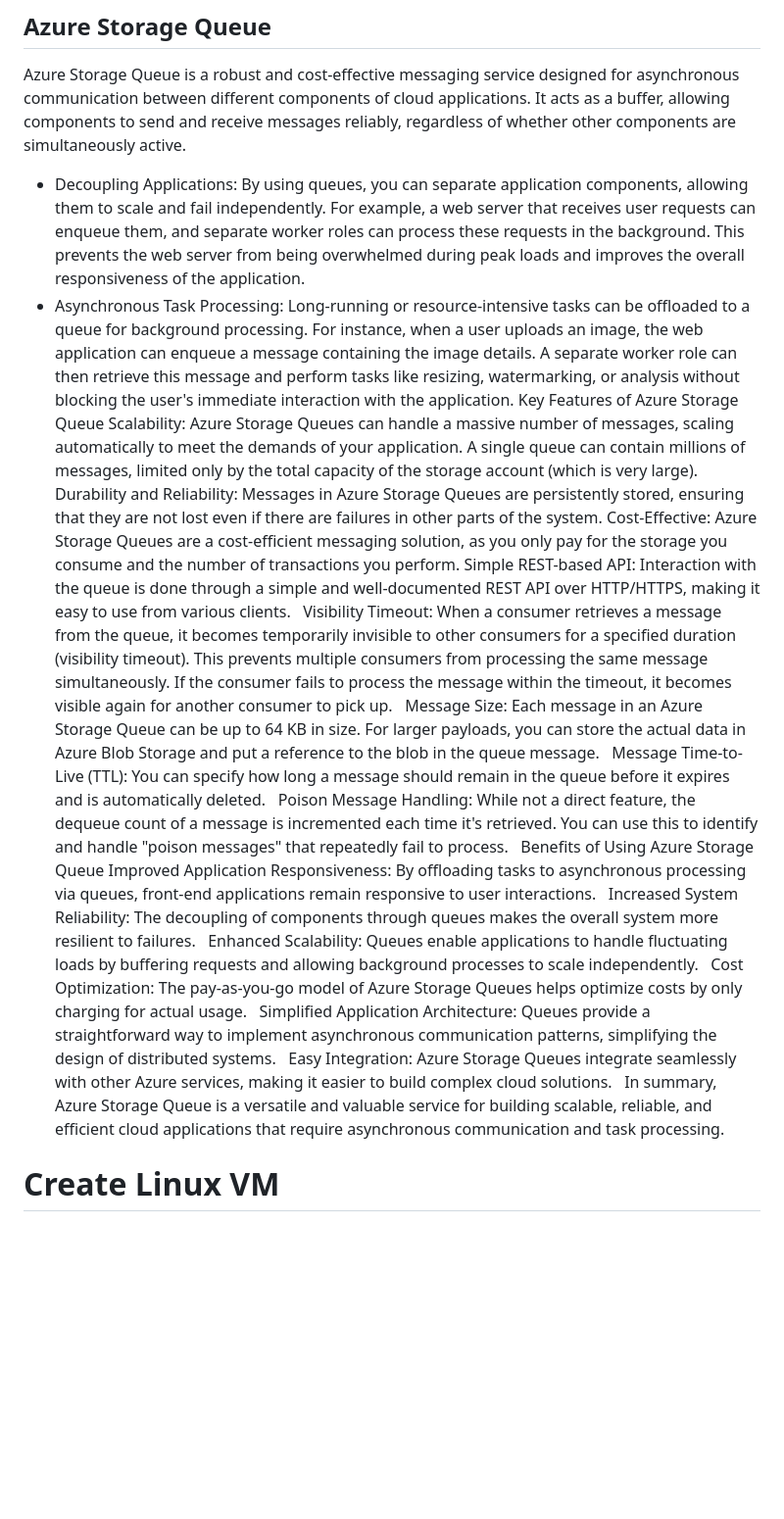
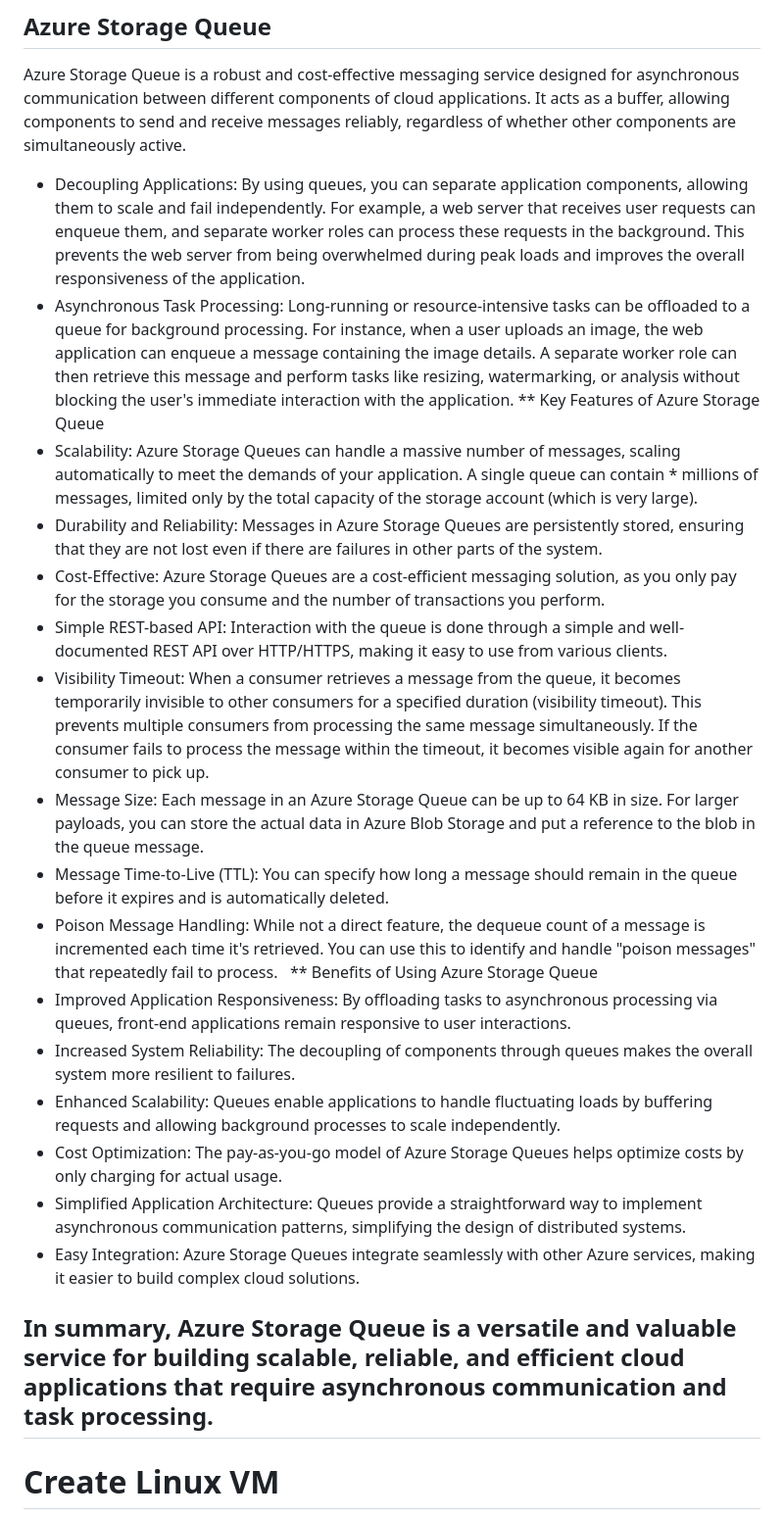
Before and after one commit to sanjayntms/storageQueue, a Markdown page: README.md, the part around the change. Shown at 98% size. Rendered like a GitHub page; blank space fills up the shorter version.

```diff
--- a/README.md
+++ b/README.md
@@ -5,28 +5,34 @@ export AZURE_STORAGE_CONNECTION_STRING="your_azure_storage_connection_string"
    Azure Storage Queue is a robust and cost-effective messaging service designed for asynchronous communication between different components of cloud applications. It
    acts as a buffer, allowing components to send and receive messages reliably, regardless of whether other components are simultaneously active.
 *   Decoupling Applications: By using queues, you can separate application components, allowing them to scale and fail independently. For example, a web server that
-    receives user requests can enqueue them, and separate worker roles can process these requests in the background. This prevents the web server from being overwhelmed
-    during peak loads and improves the overall responsiveness of the application.
+    receives user requests can enqueue them, and separate worker roles can process these requests in the background. This prevents the web server from being
+    overwhelmed during peak loads and improves the overall responsiveness of the application.
 *   Asynchronous Task Processing: Long-running or resource-intensive tasks can be offloaded to a queue for background processing. For instance, when a user uploads an
     image, the web application can enqueue a message containing the image details. A separate worker role can then retrieve this message and perform tasks like
     resizing, watermarking, or analysis without blocking the user's immediate interaction with the application.
-Key Features of Azure Storage Queue
-Scalability: Azure Storage Queues can handle a massive number of messages, scaling automatically to meet the demands of your application. A single queue can contain millions of messages, limited only by the total capacity of the storage account (which is very large).
-Durability and Reliability: Messages in Azure Storage Queues are persistently stored, ensuring that they are not lost even if there are failures in other parts of the system.
-Cost-Effective: Azure Storage Queues are a cost-efficient messaging solution, as you only pay for the storage you consume and the number of transactions you perform.
-Simple REST-based API: Interaction with the queue is done through a simple and well-documented REST API over HTTP/HTTPS, making it easy to use from various clients.
-Visibility Timeout: When a consumer retrieves a message from the queue, it becomes temporarily invisible to other consumers for a specified duration (visibility timeout). This prevents multiple consumers from processing the same message simultaneously. If the consumer fails to process the message within the timeout, it becomes visible again for another consumer to pick up.
-Message Size: Each message in an Azure Storage Queue can be up to 64 KB in size. For larger payloads, you can store the actual data in Azure Blob Storage and put a reference to the blob in the queue message.
-Message Time-to-Live (TTL): You can specify how long a message should remain in the queue before it expires and is automatically deleted.
-Poison Message Handling: While not a direct feature, the dequeue count of a message is incremented each time it's retrieved. You can use this to identify and handle "poison messages" that repeatedly fail to process.
-Benefits of Using Azure Storage Queue
-Improved Application Responsiveness: By offloading tasks to asynchronous processing via queues, front-end applications remain responsive to user interactions.
-Increased System Reliability: The decoupling of components through queues makes the overall system more resilient to failures.
-Enhanced Scalability: Queues enable applications to handle fluctuating loads by buffering requests and allowing background processes to scale independently.
-Cost Optimization: The pay-as-you-go model of Azure Storage Queues helps optimize costs by only charging for actual usage.
-Simplified Application Architecture: Queues provide a straightforward way to implement asynchronous communication patterns, simplifying the design of distributed systems.
-Easy Integration: Azure Storage Queues integrate seamlessly with other Azure services, making it easier to build complex cloud solutions.
-In summary, Azure Storage Queue is a versatile and valuable service for building scalable, reliable, and efficient cloud applications that require asynchronous communication and task processing.
+** Key Features of Azure Storage Queue
+* Scalability: Azure Storage Queues can handle a massive number of messages, scaling automatically to meet the demands of your application. A single queue can contain * millions of messages, limited only by the total capacity of the storage account (which is very large).
+* Durability and Reliability: Messages in Azure Storage Queues are persistently stored, ensuring that they are not lost even if there are failures in other parts of
+  the system.
+* Cost-Effective: Azure Storage Queues are a cost-efficient messaging solution, as you only pay for the storage you consume and the number of transactions you perform.
+* Simple REST-based API: Interaction with the queue is done through a simple and well-documented REST API over HTTP/HTTPS, making it easy to use from various clients.
+* Visibility Timeout: When a consumer retrieves a message from the queue, it becomes temporarily invisible to other consumers for a specified duration (visibility
+  timeout). This prevents multiple consumers from processing the same message simultaneously. If the consumer fails to process the message within the timeout, it
+  becomes visible again for another consumer to pick up.
+* Message Size: Each message in an Azure Storage Queue can be up to 64 KB in size. For larger payloads, you can store the actual data in Azure Blob Storage and put a
+  reference to the blob in the queue message.
+* Message Time-to-Live (TTL): You can specify how long a message should remain in the queue before it expires and is automatically deleted.
+* Poison Message Handling: While not a direct feature, the dequeue count of a message is incremented each time it's retrieved. You can use this to identify and handle "poison messages" that repeatedly fail to process.
+** Benefits of Using Azure Storage Queue
+* Improved Application Responsiveness: By offloading tasks to asynchronous processing via queues, front-end applications remain responsive to user interactions.
+* Increased System Reliability: The decoupling of components through queues makes the overall system more resilient to failures.
+* Enhanced Scalability: Queues enable applications to handle fluctuating loads by buffering requests and allowing background processes to scale independently.
+* Cost Optimization: The pay-as-you-go model of Azure Storage Queues helps optimize costs by only charging for actual usage.
+* Simplified Application Architecture: Queues provide a straightforward way to implement asynchronous communication patterns, simplifying the design of distributed
+  systems.
+* Easy Integration: Azure Storage Queues integrate seamlessly with other Azure services, making it easier to build complex cloud solutions.
+
+## In summary, Azure Storage Queue is a versatile and valuable service for building scalable, reliable, and efficient cloud applications that require asynchronous communication and task processing.
 
 
 # Create Linux VM
```
